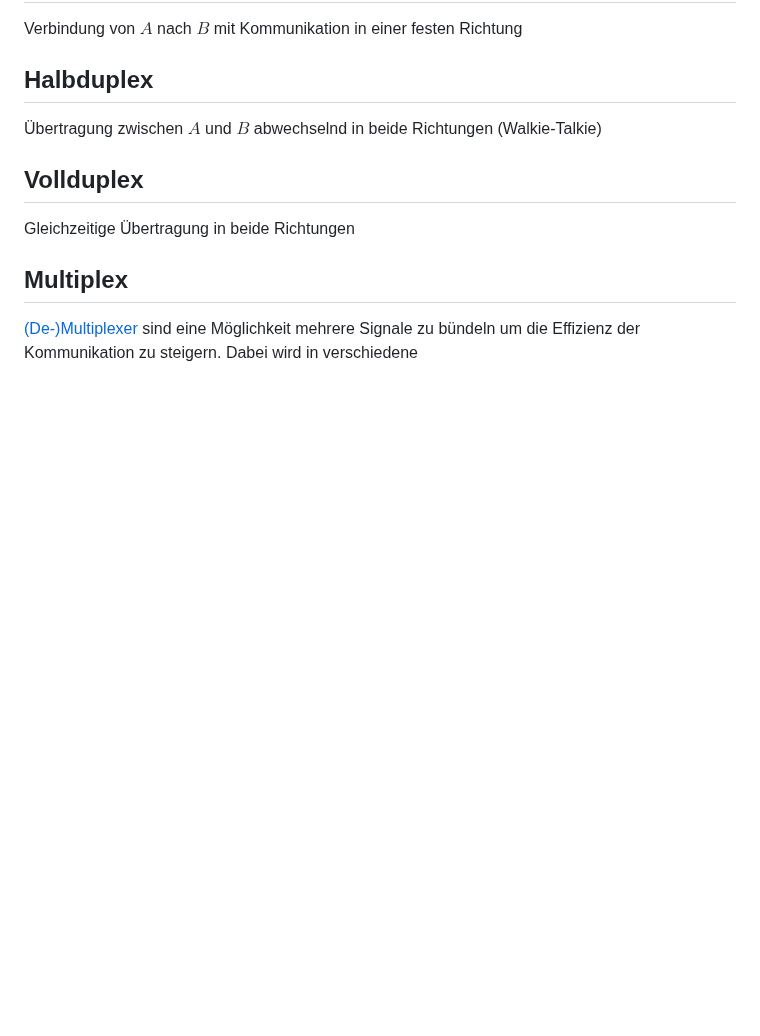
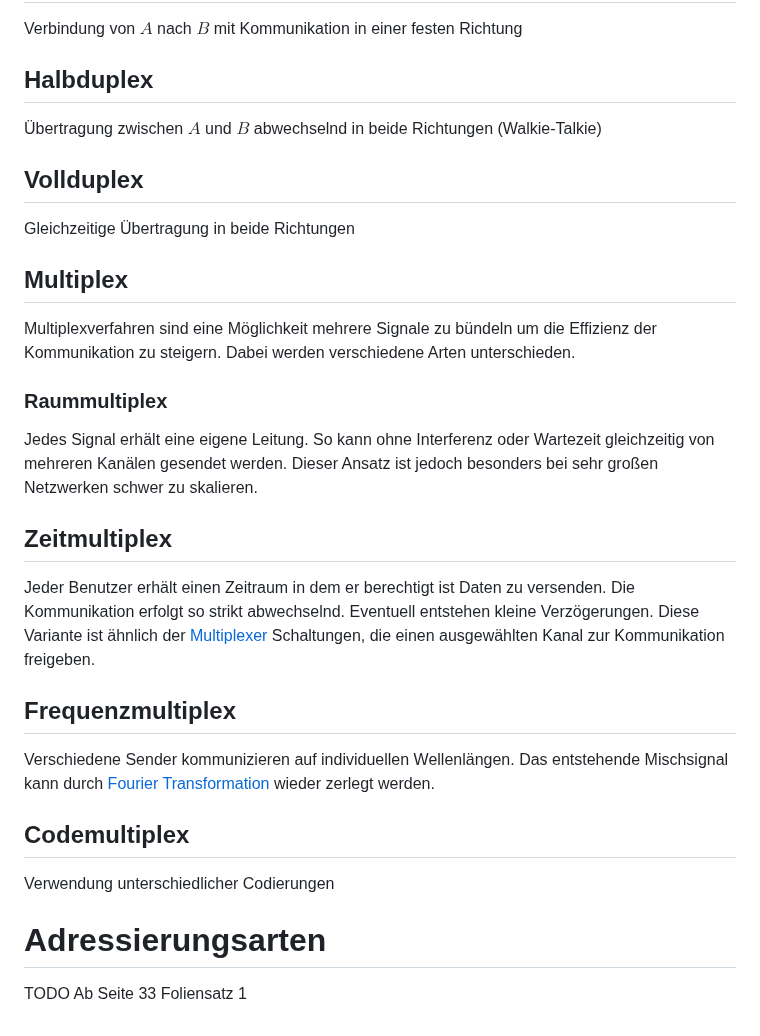
Before and after one commit to KasperNr1/Volcano, a Markdown page: Netztechnik/Basics.md, the part around the change. GitHub-like rendering; blank space fills up the shorter version.

Commit message:
Multiplex

```diff
--- a/Netztechnik/Basics.md
+++ b/Netztechnik/Basics.md
@@ -89,5 +89,18 @@ Verbindung von $A$ nach $B$ mit Kommunikation in einer festen Richtung
 Gleichzeitige Übertragung in beide Richtungen
 
 ## Multiplex
-[(De-)Multiplexer](De-Multiplexer.md) sind eine Möglichkeit mehrere Signale zu bündeln um die Effizienz der Kommunikation zu steigern.
-Dabei wird in verschiedene
+Multiplexverfahren sind eine Möglichkeit mehrere Signale zu bündeln um die Effizienz der Kommunikation zu steigern.
+Dabei werden verschiedene Arten unterschieden.
+### Raummultiplex
+Jedes Signal erhält eine eigene Leitung. So kann ohne Interferenz oder Wartezeit gleichzeitig von mehreren Kanälen gesendet werden. Dieser Ansatz ist jedoch besonders bei sehr großen Netzwerken schwer zu skalieren.
+## Zeitmultiplex
+Jeder Benutzer erhält einen Zeitraum in dem er berechtigt ist Daten zu versenden. Die Kommunikation erfolgt so strikt abwechselnd. Eventuell entstehen kleine Verzögerungen.
+Diese Variante ist ähnlich der [Multiplexer](De-Multiplexer.md) Schaltungen, die einen ausgewählten Kanal zur Kommunikation freigeben.
+## Frequenzmultiplex
+Verschiedene Sender kommunizieren auf individuellen Wellenlängen. Das entstehende Mischsignal kann durch [Fourier Transformation](https://en.wikipedia.org/wiki/Fourier_transform) wieder zerlegt werden.
+## Codemultiplex
+Verwendung unterschiedlicher Codierungen
+
+# Adressierungsarten
+TODO
+Ab Seite 33 Foliensatz 1
```
